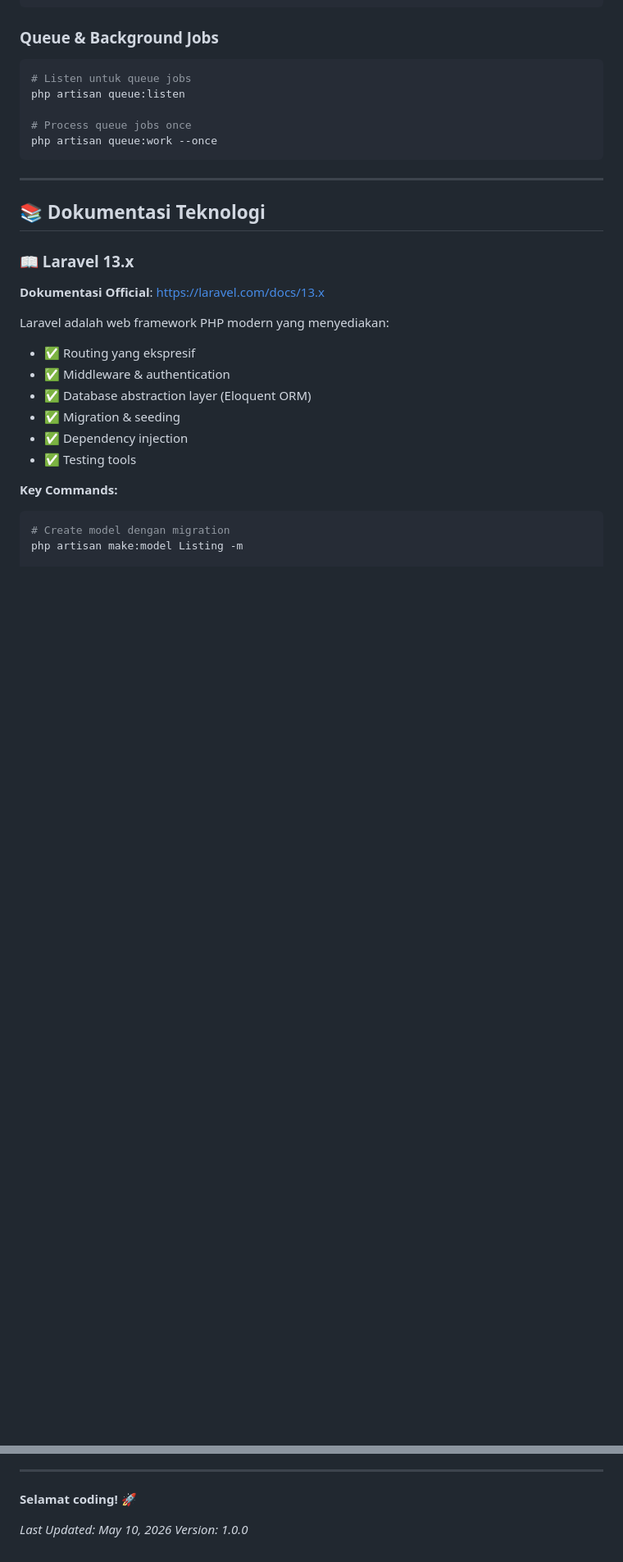
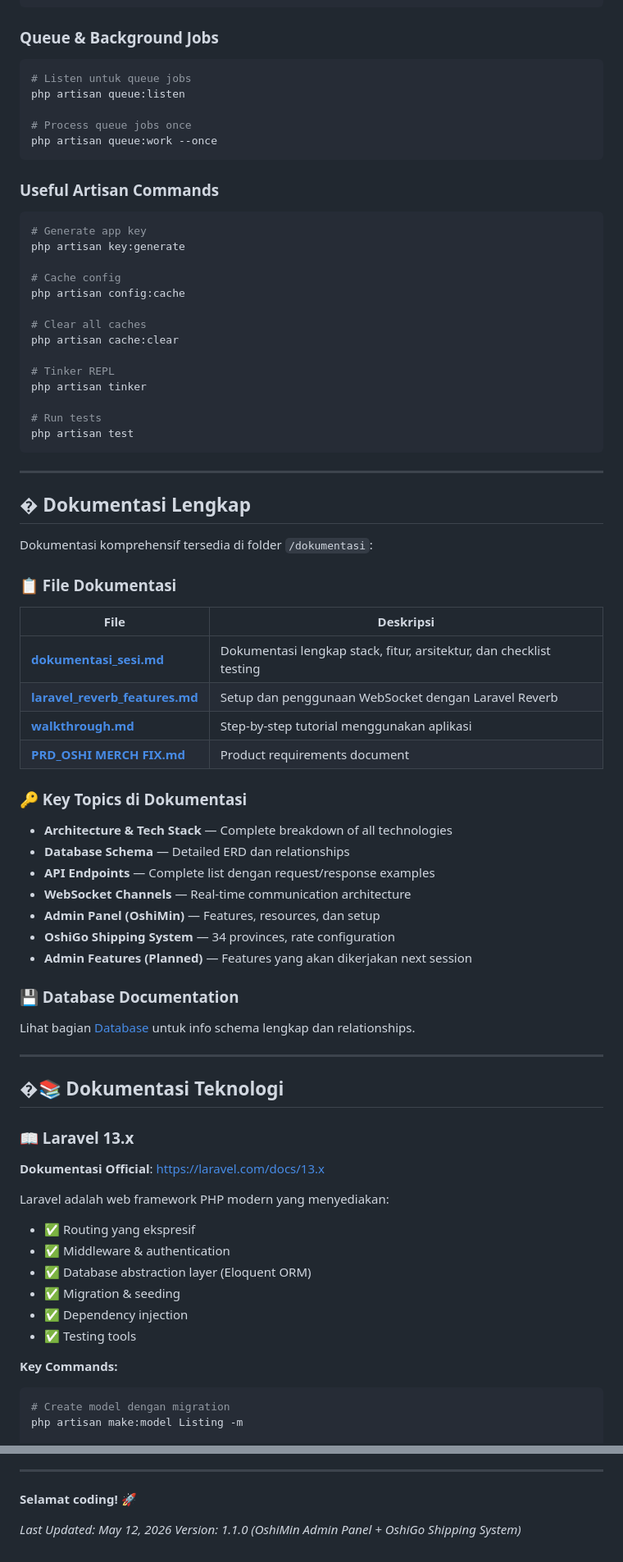
Before and after one commit to i7i7s/OshiMerch_E-Commerce, a Markdown page: README.md, 2 parts joined by grey strips. Shown at 82% size. GitHub-like rendering; blank space fills up the shorter version.

````diff
--- a/README.md
+++ b/README.md
@@ -424,9 +504,57 @@ php artisan queue:listen
 php artisan queue:work --once
 ```
 
+### **Useful Artisan Commands**
+
+```bash
+# Generate app key
+php artisan key:generate
+
+# Cache config
+php artisan config:cache
+
+# Clear all caches
+php artisan cache:clear
+
+# Tinker REPL
+php artisan tinker
+
+# Run tests
+php artisan test
+```
+
 ---
 
-## 📚 Dokumentasi Teknologi
+## � Dokumentasi Lengkap
+
+Dokumentasi komprehensif tersedia di folder `/dokumentasi`:
+
+### **📋 File Dokumentasi**
+
+| File                                                                       | Deskripsi                                                           |
+| -------------------------------------------------------------------------- | ------------------------------------------------------------------- |
+| **[dokumentasi_sesi.md](./dokumentasi/dokumentasi_sesi.md)**               | Dokumentasi lengkap stack, fitur, arsitektur, dan checklist testing |
+| **[laravel_reverb_features.md](./dokumentasi/laravel_reverb_features.md)** | Setup dan penggunaan WebSocket dengan Laravel Reverb                |
+| **[walkthrough.md](./dokumentasi/walkthrough.md)**                         | Step-by-step tutorial menggunakan aplikasi                          |
+| **[PRD_OSHI MERCH FIX.md](./dokumentasi/PRD_OSHI%20MERCH%20FIX.md)**       | Product requirements document                                       |
+
+### **🔑 Key Topics di Dokumentasi**
+
+- **Architecture & Tech Stack** — Complete breakdown of all technologies
+- **Database Schema** — Detailed ERD dan relationships
+- **API Endpoints** — Complete list dengan request/response examples
+- **WebSocket Channels** — Real-time communication architecture
+- **Admin Panel (OshiMin)** — Features, resources, dan setup
+- **OshiGo Shipping System** — 34 provinces, rate configuration
+- **Admin Features (Planned)** — Features yang akan dikerjakan next session
+
+### **💾 Database Documentation**
+
+Lihat bagian [Database](#-database) untuk info schema lengkap dan relationships.
+
+---
+
+## �📚 Dokumentasi Teknologi
 
 ### **📖 Laravel 13.x**
 
@@ -956,5 +1084,5 @@ Terima kasih kepada semua contributors dan framework yang digunakan:
 
 **Selamat coding! 🚀**
 
-_Last Updated: May 10, 2026_
-_Version: 1.0.0_
+_Last Updated: May 12, 2026_
+_Version: 1.1.0 (OshiMin Admin Panel + OshiGo Shipping System)_
````
Also changed, not shown: other parts of README.md (+94 -14 lines).
